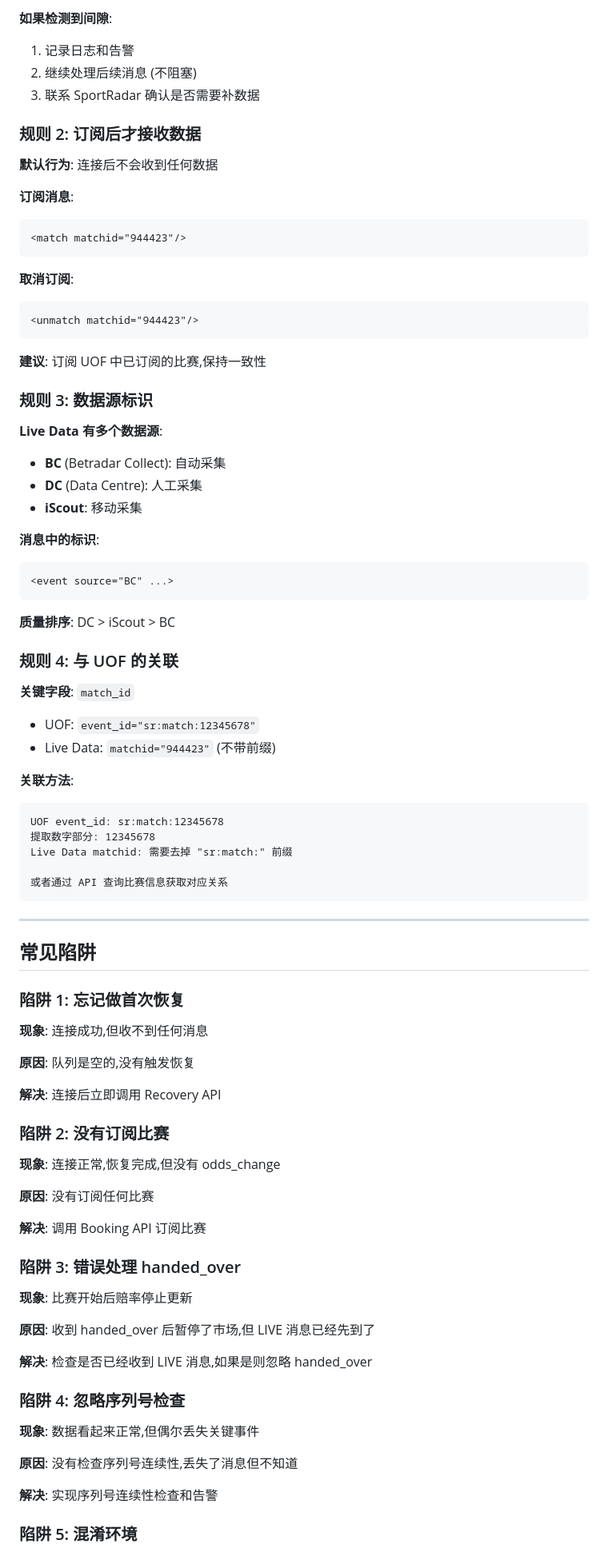
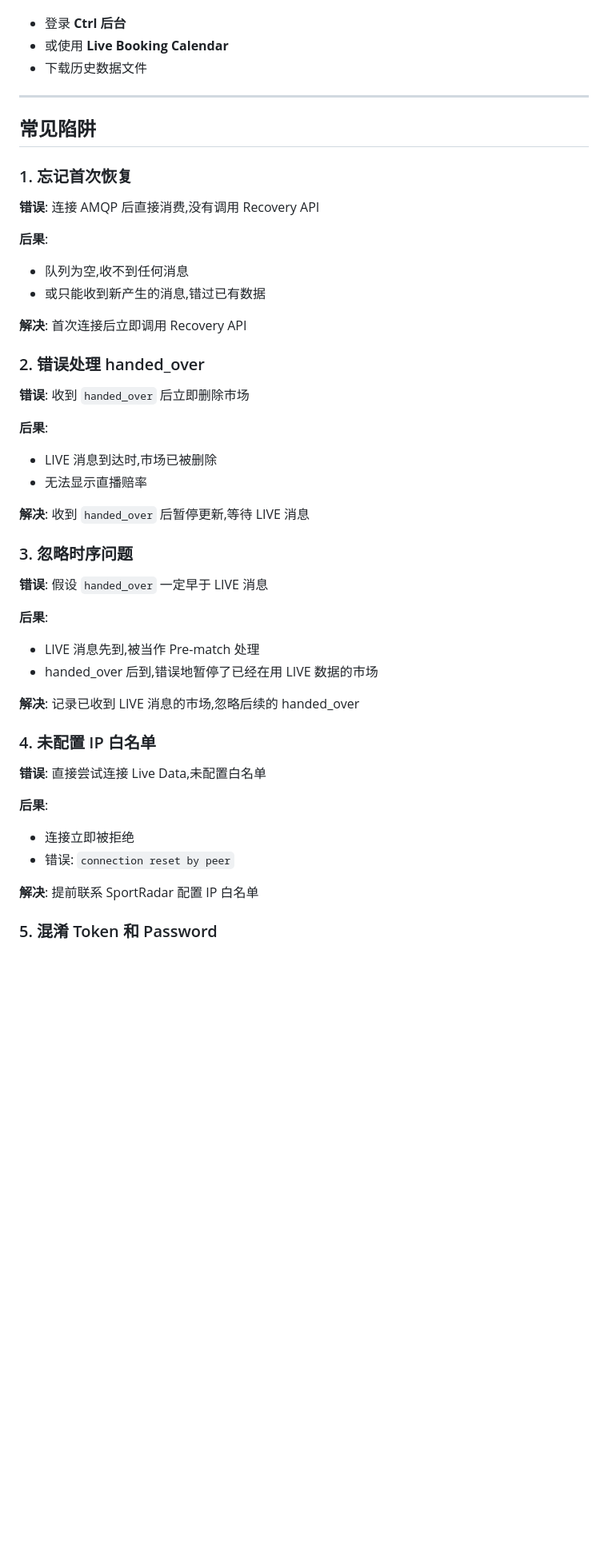
Before and after one commit to gdszyy/betradar-uof-service, a Markdown page: docs/SPORTRADAR_INTEGRATION_GUIDE.md, the part around the change printed below. Shown: that part at 80% size. Rendered like a GitHub page; blank space fills up the shorter version.

````diff
--- a/docs/SPORTRADAR_INTEGRATION_GUIDE.md
+++ b/docs/SPORTRADAR_INTEGRATION_GUIDE.md
@@ -353,89 +284,50 @@ if (current_seq != last_seq + 1) {
-**如果检测到间隙**:
-1. 记录日志和告警
-2. 继续处理后续消息 (不阻塞)
-3. 联系 SportRadar 确认是否需要补数据
-
-### 规则 2: 订阅后才接收数据
-
-**默认行为**: 连接后不会收到任何数据
-
-**订阅消息**:
-```xml
-<match matchid="944423"/>
-```
-
-**取消订阅**:
-```xml
-<unmatch matchid="944423"/>
-```
-
-**建议**: 订阅 UOF 中已订阅的比赛,保持一致性
-
-### 规则 3: 数据源标识
-
-**Live Data 有多个数据源**:
-- **BC** (Betradar Collect): 自动采集
-- **DC** (Data Centre): 人工采集
-- **iScout**: 移动采集
-
-**消息中的标识**:
-```xml
-<event source="BC" ...>
-```
-
-**质量排序**: DC > iScout > BC
-
-### 规则 4: 与 UOF 的关联
-
-**关键字段**: `match_id`
-
-- UOF: `event_id="sr:match:12345678"`
-- Live Data: `matchid="944423"` (不带前缀)
-
-**关联方法**:
-```
-UOF event_id: sr:match:12345678
-提取数字部分: 12345678
-Live Data matchid: 需要去掉 "sr:match:" 前缀
-
-或者通过 API 查询比赛信息获取对应关系
-```
+- 登录 **Ctrl 后台**
+- 或使用 **Live Booking Calendar**
+- 下载历史数据文件
 
 ---
 
 ## 常见陷阱
 
-### 陷阱 1: 忘记做首次恢复
+### 1. 忘记首次恢复
 
-**现象**: 连接成功,但收不到任何消息
+**错误**: 连接 AMQP 后直接消费,没有调用 Recovery API
 
-**原因**: 队列是空的,没有触发恢复
+**后果**:
+- 队列为空,收不到任何消息
+- 或只能收到新产生的消息,错过已有数据
 
-**解决**: 连接后立即调用 Recovery API
+**解决**: 首次连接后立即调用 Recovery API
 
-### 陷阱 2: 没有订阅比赛
+### 2. 错误处理 handed_over
 
-**现象**: 连接正常,恢复完成,但没有 odds_change
+**错误**: 收到 `handed_over` 后立即删除市场
 
-**原因**: 没有订阅任何比赛
+**后果**:
+- LIVE 消息到达时,市场已被删除
+- 无法显示直播赔率
 
-**解决**: 调用 Booking API 订阅比赛
+**解决**: 收到 `handed_over` 后暂停更新,等待 LIVE 消息
 
-### 陷阱 3: 错误处理 handed_over
+### 3. 忽略时序问题
 
-**现象**: 比赛开始后赔率停止更新
+**错误**: 假设 `handed_over` 一定早于 LIVE 消息
 
-**原因**: 收到 handed_over 后暂停了市场,但 LIVE 消息已经先到了
+**后果**:
+- LIVE 消息先到,被当作 Pre-match 处理
+- handed_over 后到,错误地暂停了已经在用 LIVE 数据的市场
 
-**解决**: 检查是否已经收到 LIVE 消息,如果是则忽略 handed_over
+**解决**: 记录已收到 LIVE 消息的市场,忽略后续的 handed_over
 
-### 陷阱 4: 忽略序列号检查
+### 4. 未配置 IP 白名单
 
-**现象**: 数据看起来正常,但偶尔丢失关键事件
+**错误**: 直接尝试连接 Live Data,未配置白名单
 
-**原因**: 没有检查序列号连续性,丢失了消息但不知道
+**后果**:
+- 连接立即被拒绝
+- 错误: `connection reset by peer`
 
-**解决**: 实现序列号连续性检查和告警
+**解决**: 提前联系 SportRadar 配置 IP 白名单
 
-### 陷阱 5: 混淆环境
+### 5. 混淆 Token 和 Password
 
````
Also changed, not shown: other parts of docs/SPORTRADAR_INTEGRATION_GUIDE.md (+175 -256 lines).
